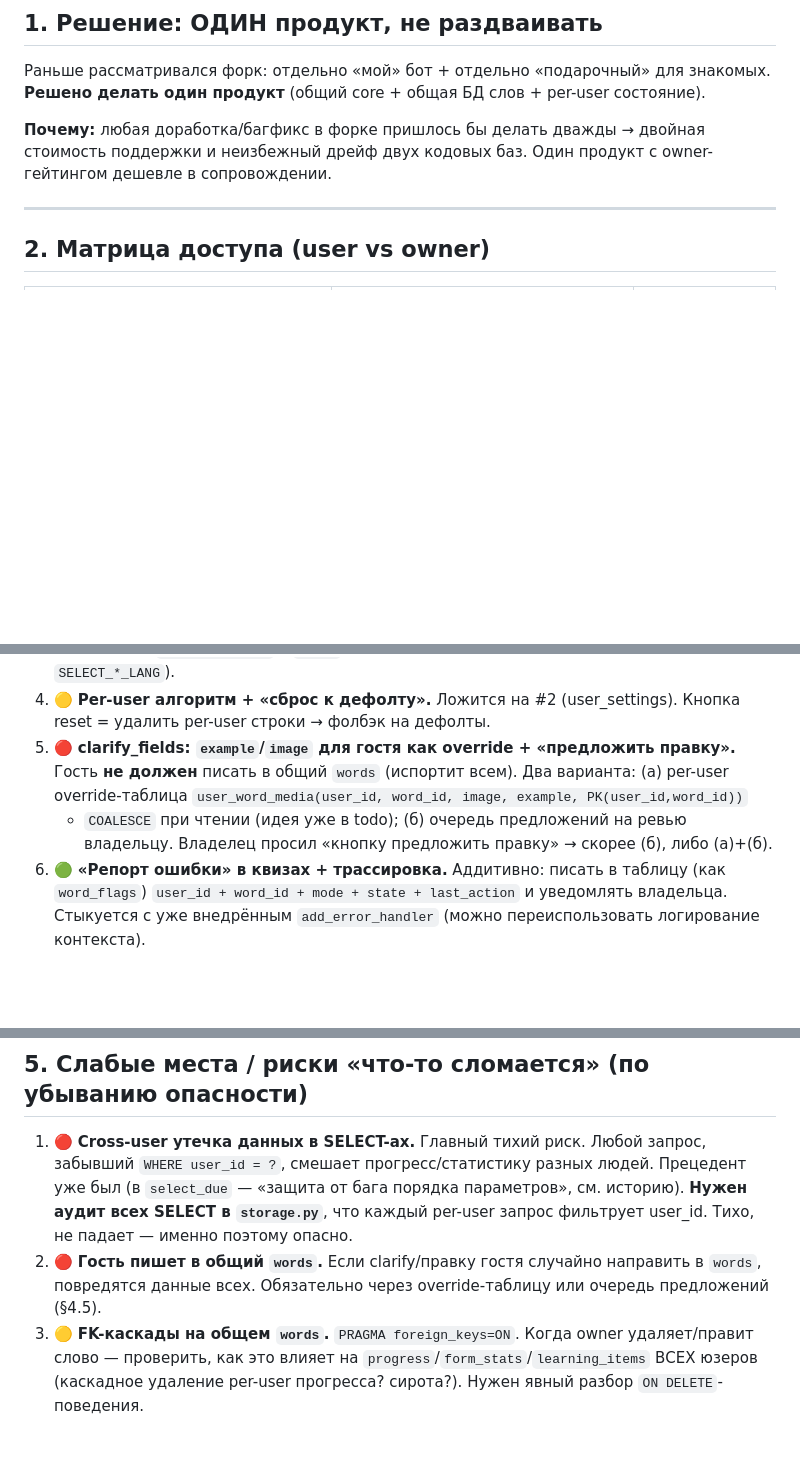
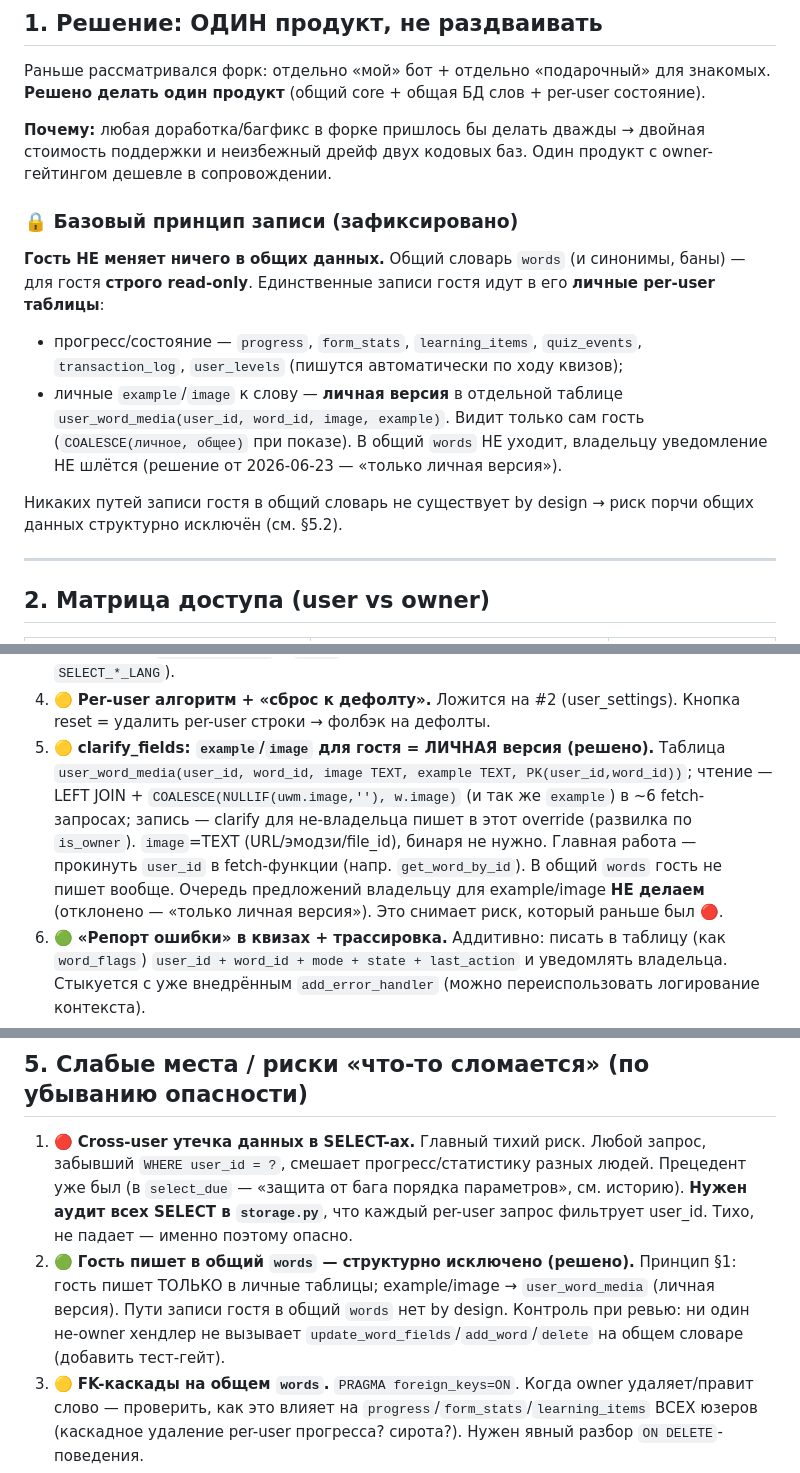
Before and after one commit to row3336/german_dictionary, a Markdown page: docs/multiuser.md, 3 parts joined by grey strips. Drawn GitHub-style; blank space fills up the shorter version.

Commit message:
docs(multiuser): lock write principle — guests write only to per-user tables
Firm decision: shared words/dictionary is strictly read-only for guests. Their
only writes go to per-user tables (progress/form_stats/learning/etc + a personal
example/image override in user_word_media). example/image edits become the
guest's PRIVATE version only — nothing reaches shared words, no owner-review
queue ("only personal version", 2026-06-23). This structurally eliminates the
former high risk of guests corrupting shared data.

Co-Authored-By: Claude Opus 4.8 <noreply@anthropic.com>

```diff
--- a/docs/multiuser.md
+++ b/docs/multiuser.md
@@ -15,6 +15,20 @@
 стоимость поддержки и неизбежный дрейф двух кодовых баз. Один продукт с owner-гейтингом
 дешевле в сопровождении.
 
+### 🔒 Базовый принцип записи (зафиксировано)
+**Гость НЕ меняет ничего в общих данных.** Общий словарь `words` (и синонимы, баны) —
+для гостя **строго read-only**. Единственные записи гостя идут в его **личные per-user
+таблицы**:
+- прогресс/состояние — `progress`, `form_stats`, `learning_items`, `quiz_events`,
+  `transaction_log`, `user_levels` (пишутся автоматически по ходу квизов);
+- личные `example`/`image` к слову — **личная версия** в отдельной таблице
+  `user_word_media(user_id, word_id, image, example)`. Видит только сам гость
+  (`COALESCE(личное, общее)` при показе). В общий `words` НЕ уходит, владельцу
+  уведомление НЕ шлётся (решение от 2026-06-23 — «только личная версия»).
+
+Никаких путей записи гостя в общий словарь не существует by design → риск порчи общих
+данных структурно исключён (см. §5.2).
+
 ---
 
 ## 2. Матрица доступа (user vs owner)
@@ -101,11 +115,14 @@
    `common/lang.py` к `users`-таблице вместо owner-ключей + UI выбора (есть `SELECT_*_LANG`).
 4. 🟡 **Per-user алгоритм + «сброс к дефолту».** Ложится на #2 (user_settings). Кнопка reset =
    удалить per-user строки → фолбэк на дефолты.
-5. 🔴 **clarify_fields: `example`/`image` для гостя как override + «предложить правку».**
-   Гость **не должен** писать в общий `words` (испортит всем). Два варианта:
-   (а) per-user override-таблица `user_word_media(user_id, word_id, image, example, PK(user_id,word_id))`
-   + `COALESCE` при чтении (идея уже в todo); (б) очередь предложений на ревью владельцу.
-   Владелец просил «кнопку предложить правку» → скорее (б), либо (а)+(б).
+5. 🟡 **clarify_fields: `example`/`image` для гостя = ЛИЧНАЯ версия (решено).**
+   Таблица `user_word_media(user_id, word_id, image TEXT, example TEXT, PK(user_id,word_id))`;
+   чтение — LEFT JOIN + `COALESCE(NULLIF(uwm.image,''), w.image)` (и так же `example`) в
+   ~6 fetch-запросах; запись — clarify для не-владельца пишет в этот override (развилка по
+   `is_owner`). `image`=TEXT (URL/эмодзи/file_id), бинаря не нужно. Главная работа — прокинуть
+   `user_id` в fetch-функции (напр. `get_word_by_id`). В общий `words` гость не пишет вообще.
+   Очередь предложений владельцу для example/image **НЕ делаем** (отклонено — «только личная
+   версия»). Это снимает риск, который раньше был 🔴.
 6. 🟢 **«Репорт ошибки» в квизах + трассировка.** Аддитивно: писать в таблицу (как `word_flags`)
    `user_id + word_id + mode + state + last_action` и уведомлять владельца. Стыкуется с уже
    внедрённым `add_error_handler` (можно переиспользовать логирование контекста).
@@ -124,8 +141,10 @@
    (в `select_due` — «защита от бага порядка параметров», см. историю). **Нужен аудит всех
    SELECT в `storage.py`**, что каждый per-user запрос фильтрует user_id. Тихо, не падает —
    именно поэтому опасно.
-2. 🔴 **Гость пишет в общий `words`.** Если clarify/правку гостя случайно направить в `words`,
-   повредятся данные всех. Обязательно через override-таблицу или очередь предложений (§4.5).
+2. 🟢 **Гость пишет в общий `words` — структурно исключено (решено).** Принцип §1: гость
+   пишет ТОЛЬКО в личные таблицы; example/image → `user_word_media` (личная версия). Пути
+   записи гостя в общий `words` нет by design. Контроль при ревью: ни один не-owner хендлер
+   не вызывает `update_word_fields`/`add_word`/`delete` на общем словаре (добавить тест-гейт).
 3. 🟡 **FK-каскады на общем `words`.** `PRAGMA foreign_keys=ON`. Когда owner удаляет/правит
    слово — проверить, как это влияет на `progress`/`form_stats`/`learning_items` ВСЕХ юзеров
    (каскадное удаление per-user прогресса? сирота?). Нужен явный разбор `ON DELETE`-поведения.
```
Also changed, not shown: other parts of docs/multiuser.md (+3 -3 lines).
